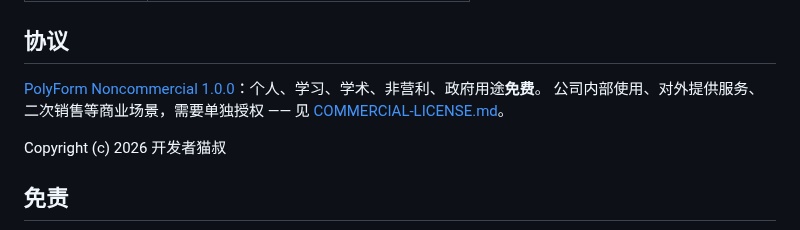
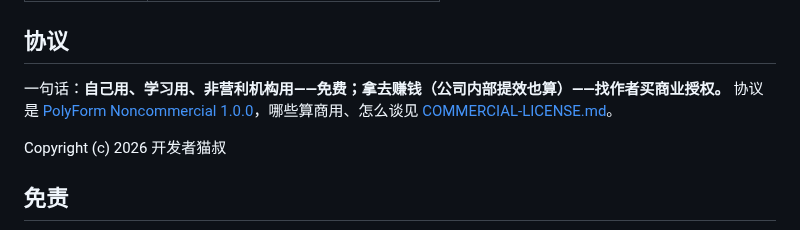
Before and after one commit to CatCatUncle/openworkbuddy, a Markdown page: README.md, the part around one of its changes. Drawn GitHub-style.

```diff
--- a/README.md
+++ b/README.md
@@ -136,8 +156,8 @@ wb engines && wb engines use claude-code   # 本机装了 Claude Code / Codex？
 
 ## 协议
 
-[PolyForm Noncommercial 1.0.0](LICENSE)：个人、学习、学术、非营利、政府用途**免费**。
-公司内部使用、对外提供服务、二次销售等商业场景，需要单独授权 —— 见 [COMMERCIAL-LICENSE.md](COMMERCIAL-LICENSE.md)。
+一句话：**自己用、学习用、非营利机构用——免费；拿去赚钱（公司内部提效也算）——找作者买商业授权。**
+协议是 [PolyForm Noncommercial 1.0.0](LICENSE)，哪些算商用、怎么谈见 [COMMERCIAL-LICENSE.md](COMMERCIAL-LICENSE.md)。
 
 Copyright (c) 2026 开发者猫叔
 
```
Also changed, not shown: other parts of README.md (+65 -45 lines), CONTRIBUTING.md (+29 -0 lines), README.en.md (added, +142 -0 lines), docs/推广/发布日文案.md (added, +248 -0 lines), docs/images/feishu-group.png (added), 2 other files.
